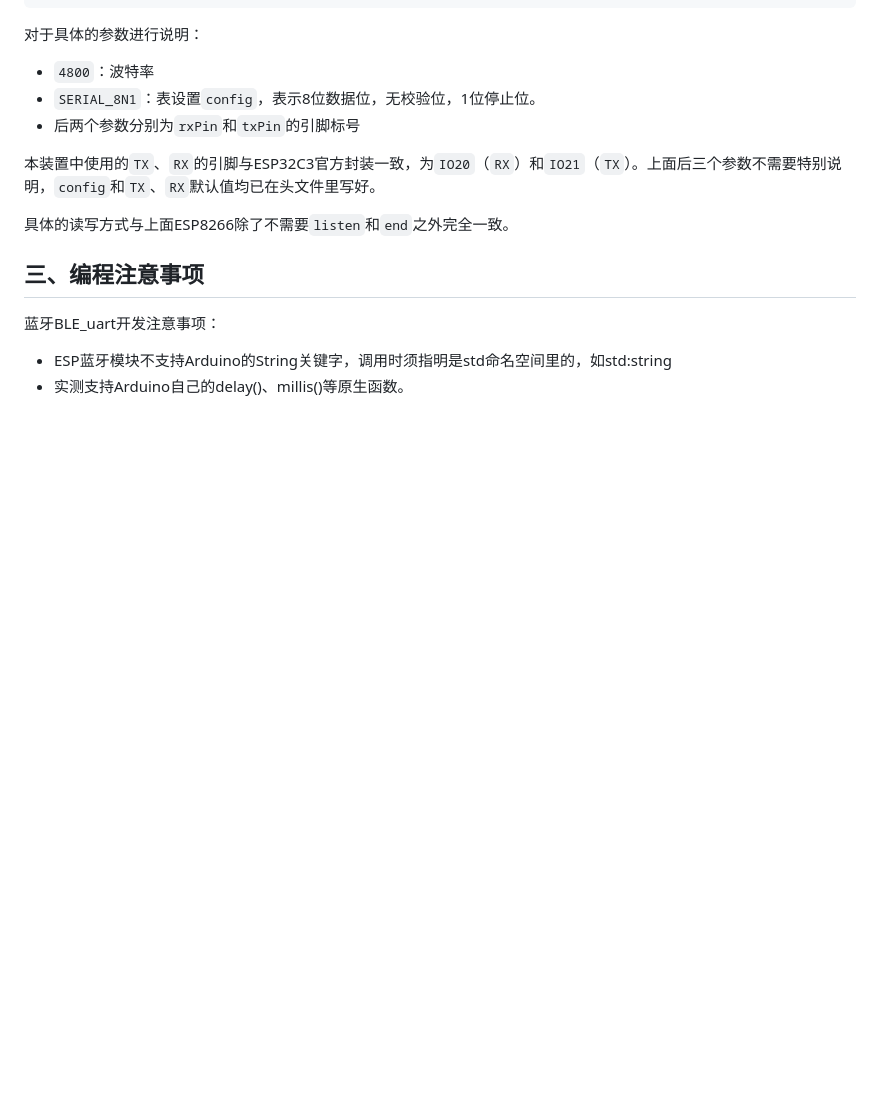
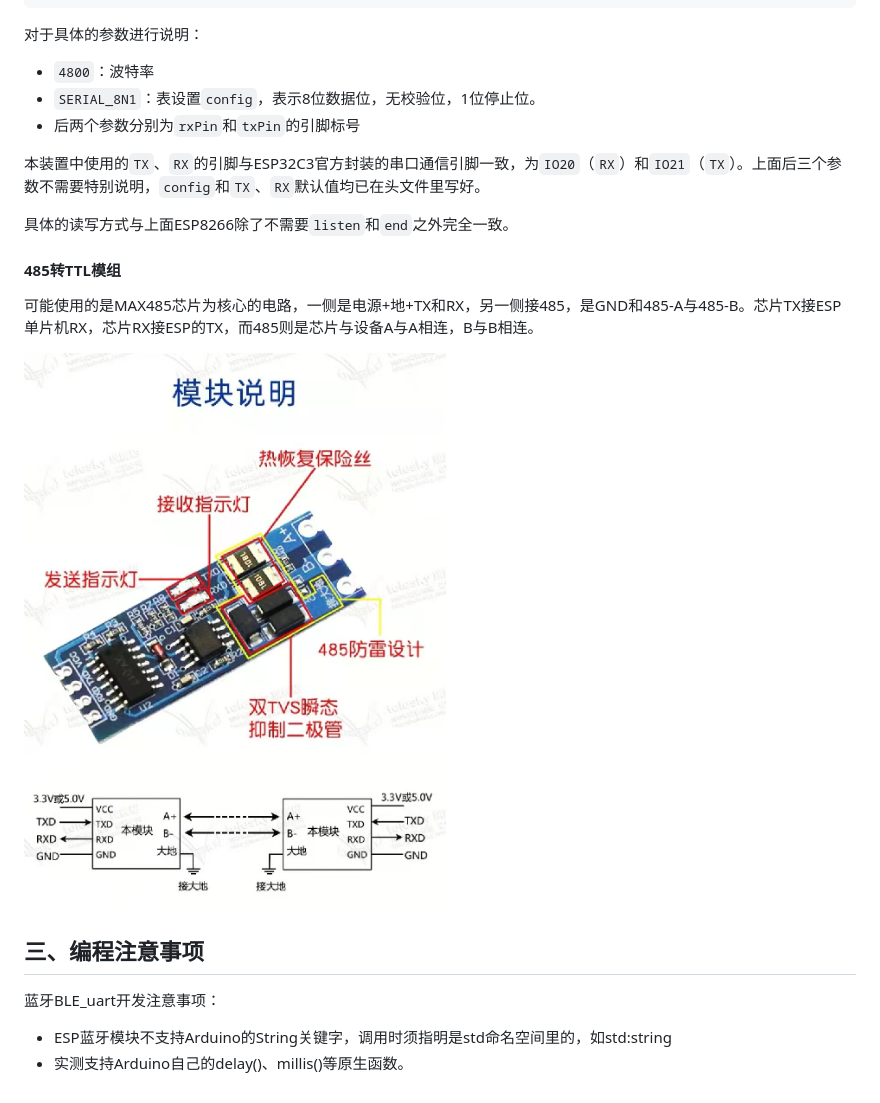
Before and after one commit to PandoraV/bluetooth-mesh, a Markdown page: code-esp32/readme.md, the part around the change. GitHub-like rendering; pictures changed too: code-esp32/485toTTL.jpeg (added); blank space fills up the shorter version.

Commit message:
485转TTL模组

```diff
--- a/code-esp32/readme.md
+++ b/code-esp32/readme.md
@@ -184,9 +184,15 @@ mySerial1.begin(4800,SERIAL_8N1,35,12);
 - `SERIAL_8N1`：表设置`config`，表示8位数据位，无校验位，1位停止位。
 - 后两个参数分别为`rxPin`和`txPin`的引脚标号
 
-本装置中使用的`TX`、`RX`的引脚与ESP32C3官方封装一致，为`IO20`（`RX`）和`IO21`（`TX`）。上面后三个参数不需要特别说明，`config`和`TX`、`RX`默认值均已在头文件里写好。
+本装置中使用的`TX`、`RX`的引脚与ESP32C3官方封装的串口通信引脚一致，为`IO20`（`RX`）和`IO21`（`TX`）。上面后三个参数不需要特别说明，`config`和`TX`、`RX`默认值均已在头文件里写好。
 
 具体的读写方式与上面ESP8266除了不需要`listen`和`end`之外完全一致。
+
+#### 485转TTL模组
+
+可能使用的是MAX485芯片为核心的电路，一侧是电源+地+TX和RX，另一侧接485，是GND和485-A与485-B。芯片TX接ESP单片机RX，芯片RX接ESP的TX，而485则是芯片与设备A与A相连，B与B相连。
+
+![485toTTL](485toTTL.jpeg)
 
 ## 三、编程注意事项
 
```
